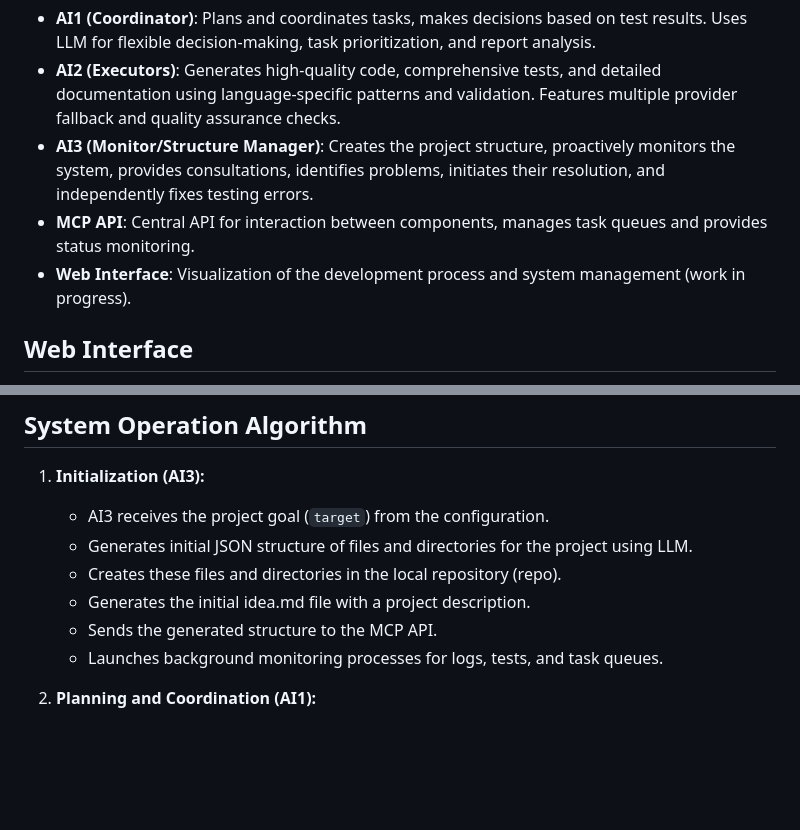
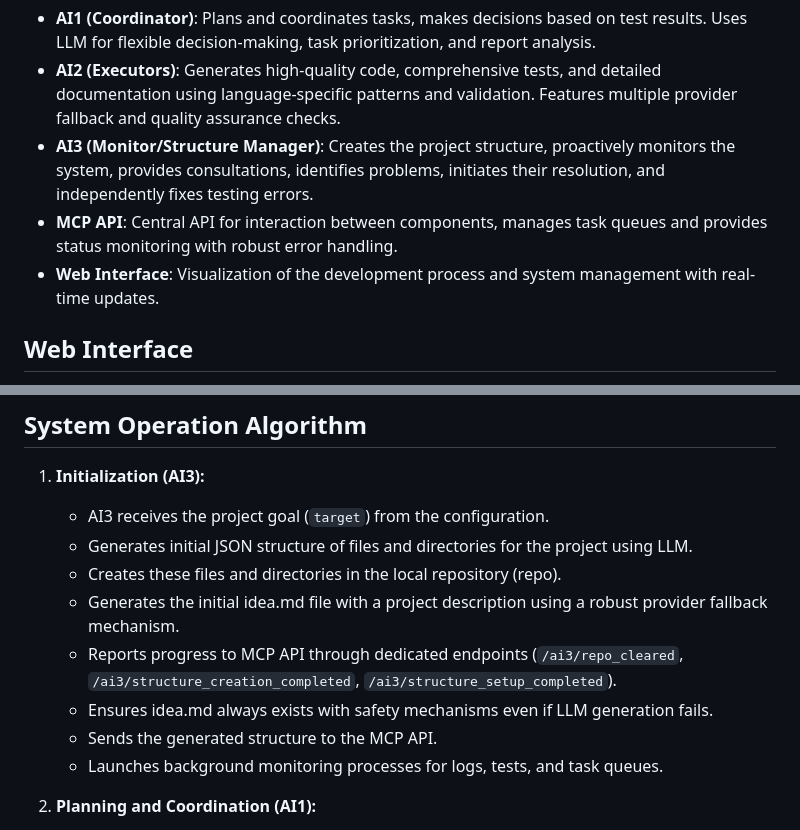
Before and after one commit to oleg121203/AI-SYSTEMS, a Markdown page: README.md, 2 parts joined by grey strips. GitHub-like rendering; blank space fills up the shorter version.

```diff
--- a/README.md
+++ b/README.md
@@ -11,8 +11,8 @@ The system consists of the following main components:
 - **AI1 (Coordinator)**: Plans and coordinates tasks, makes decisions based on test results. Uses LLM for flexible decision-making, task prioritization, and report analysis.
 - **AI2 (Executors)**: Generates high-quality code, comprehensive tests, and detailed documentation using language-specific patterns and validation. Features multiple provider fallback and quality assurance checks.
 - **AI3 (Monitor/Structure Manager)**: Creates the project structure, proactively monitors the system, provides consultations, identifies problems, initiates their resolution, and independently fixes testing errors.
-- **MCP API**: Central API for interaction between components, manages task queues and provides status monitoring.
-- **Web Interface**: Visualization of the development process and system management (work in progress).
+- **MCP API**: Central API for interaction between components, manages task queues and provides status monitoring with robust error handling.
+- **Web Interface**: Visualization of the development process and system management with real-time updates.
 
 ## Web Interface
 
@@ -96,7 +96,9 @@ The AI3 system uses a two-stage approach to project structure generation:
    * AI3 receives the project goal (`target`) from the configuration.
    * Generates initial JSON structure of files and directories for the project using LLM.
    * Creates these files and directories in the local repository (repo).
-   * Generates the initial idea.md file with a project description.
+   * Generates the initial idea.md file with a project description using a robust provider fallback mechanism.
+   * Reports progress to MCP API through dedicated endpoints (`/ai3/repo_cleared`, `/ai3/structure_creation_completed`, `/ai3/structure_setup_completed`).
+   * Ensures idea.md always exists with safety mechanisms even if LLM generation fails.
    * Sends the generated structure to the MCP API.
    * Launches background monitoring processes for logs, tests, and task queues.
 
```
Also changed, not shown: other parts of README.md (+51 -10 lines).
